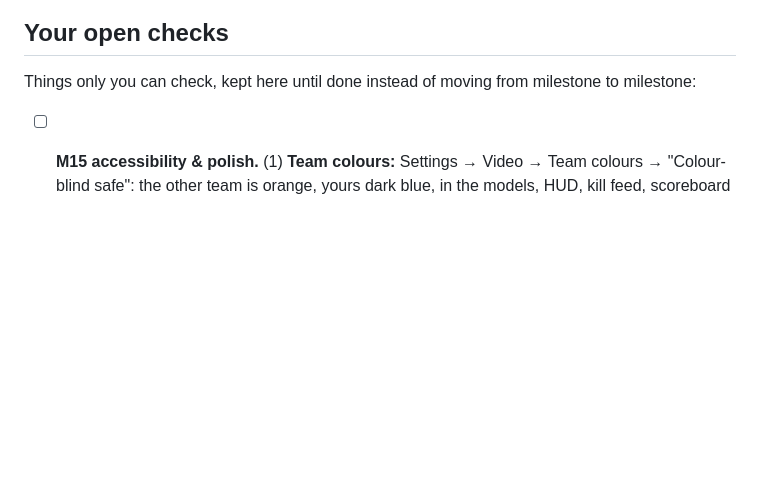
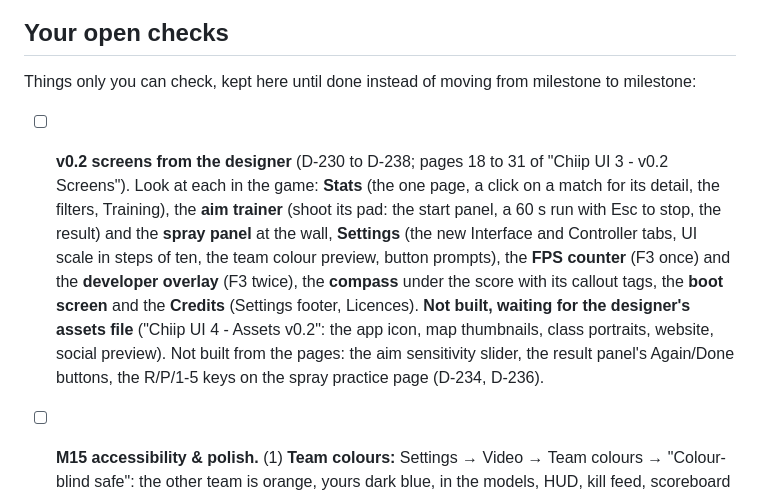
Before and after one commit to Jankozeluh/Chiip, a Markdown page: docs/PLAN.md, the part around the change. Drawn GitHub-style; blank space fills up the shorter version.

Commit message:
v0.2: The plan's open check for the designer's screens
Co-Authored-By: Claude Sonnet 5.5 <noreply@anthropic.com>

```diff
--- a/docs/PLAN.md
+++ b/docs/PLAN.md
@@ -8,6 +8,7 @@
 
 Things only you can check, kept here until done instead of moving from milestone to milestone:
 
+- [ ] **v0.2 screens from the designer** (D-230 to D-238; pages 18 to 31 of "Chiip UI 3 - v0.2 Screens"). Look at each in the game: **Stats** (the one page, a click on a match for its detail, the filters, Training), the **aim trainer** (shoot its pad: the start panel, a 60 s run with Esc to stop, the result) and the **spray panel** at the wall, **Settings** (the new Interface and Controller tabs, UI scale in steps of ten, the team colour preview, button prompts), the **FPS counter** (F3 once) and the **developer overlay** (F3 twice), the **compass** under the score with its callout tags, the **boot screen** and the **Credits** (Settings footer, Licences). **Not built, waiting for the designer's assets file** ("Chiip UI 4 - Assets v0.2": the app icon, map thumbnails, class portraits, website, social preview). Not built from the pages: the aim sensitivity slider, the result panel's Again/Done buttons, the R/P/1-5 keys on the spray practice page (D-234, D-236).
 - [ ] **M15 accessibility & polish.** (1) **Team colours:** Settings → Video → Team colours → "Colour-blind safe": the other team is orange, yours dark blue, in the models, HUD, kill feed, scoreboard and compass; try it in a match (and with a greyscale filter on the screen). (2) **Gamepad:** plug in a pad (an Xbox or PlayStation one), press a button, play a Team Deathmatch round: do the look speed, the 15 % dead zone and the 1.5 look curve feel right? Tune Settings → Game (Pad sensitivity, Stick dead zone, Look curve); B should back out of every menu, the D-pad moves in them, Settings → Controls has a Pad column to rebind. (3) **Wallbangs:** shoot a wooden or thin concrete wall with the Ram while a bot stands behind it: it should take less damage, and you should see a hole on both sides; the Heron should go through more. Bots on Normal or Hard sometimes spray through a wall at a sound. (4) **Smarter bots:** see the DEVLOG entry "M15 accessibility & polish" for what to watch (trades, callouts, spreading out).
 - [ ] **M14 stats & training.** (1) Play a match (Team Deathmatch or Bomb) to its end, then open **Stats** in the main menu: do K/D, ADR (bomb matches only), HS % and accuracy per weapon agree with what you remember, does the History row match the scoreboard you saw? Try **Export CSV** and open the file in a spreadsheet. (2) Online with a friend: each of you has your own numbers and your accuracy is what the host counted. (3) **Practice**: shoot the gold coin by the start, turn back downrange during the countdown and play a run: are 30 s, a 1.5 s life, the 3.2° size and the scoring (100 + speed, −25 a miss) right for you, and does the pad's best change per gun? (4) Walk to the spray wall (westmost lane, 10 m), aim at its middle and spray the Ram: does the grey pattern look right against your holes, and does **control** climb when you pull down? Is the pattern big enough to read at your resolution (it is only about 60 px tall at 720p)? The reset plate in the wall's top right corner, or `spray_reset`.
 - [ ] **M13 sound** (D-190 to D-195; headphones help). (1) **Menu:** does the menu track fit Chiip and loop without a bump (35 s)? Settings → Audio has a **Music** slider. (2) **Guns:** practice (B buys everything): fire every gun; then have a bot shoot from near and far (`bot_add`, walk away): can you tell the guns apart, and does a far shot sound far (duller, echoing, from about 15 m on)? The reloads (magazine out, in, bolt or slide) per gun. (3) **Walls:** a bot's steps and shots through one wall, through several, and round a corner: dull but readable? (4) **Places:** shoot inside a room and in a yard: a short room sound indoors, a slap outdoors; is it too much or too little? (5) **The mix in a fight:** can you hear steps while you and others shoot? Your own gun too loud or too quiet? The bomb's beep always there? (6) **Stingers:** round start, won, lost, bomb defused, match won and lost: fitting, too long, too loud? Numbers to tune are in `systems/sound_mix.gd`.
```
